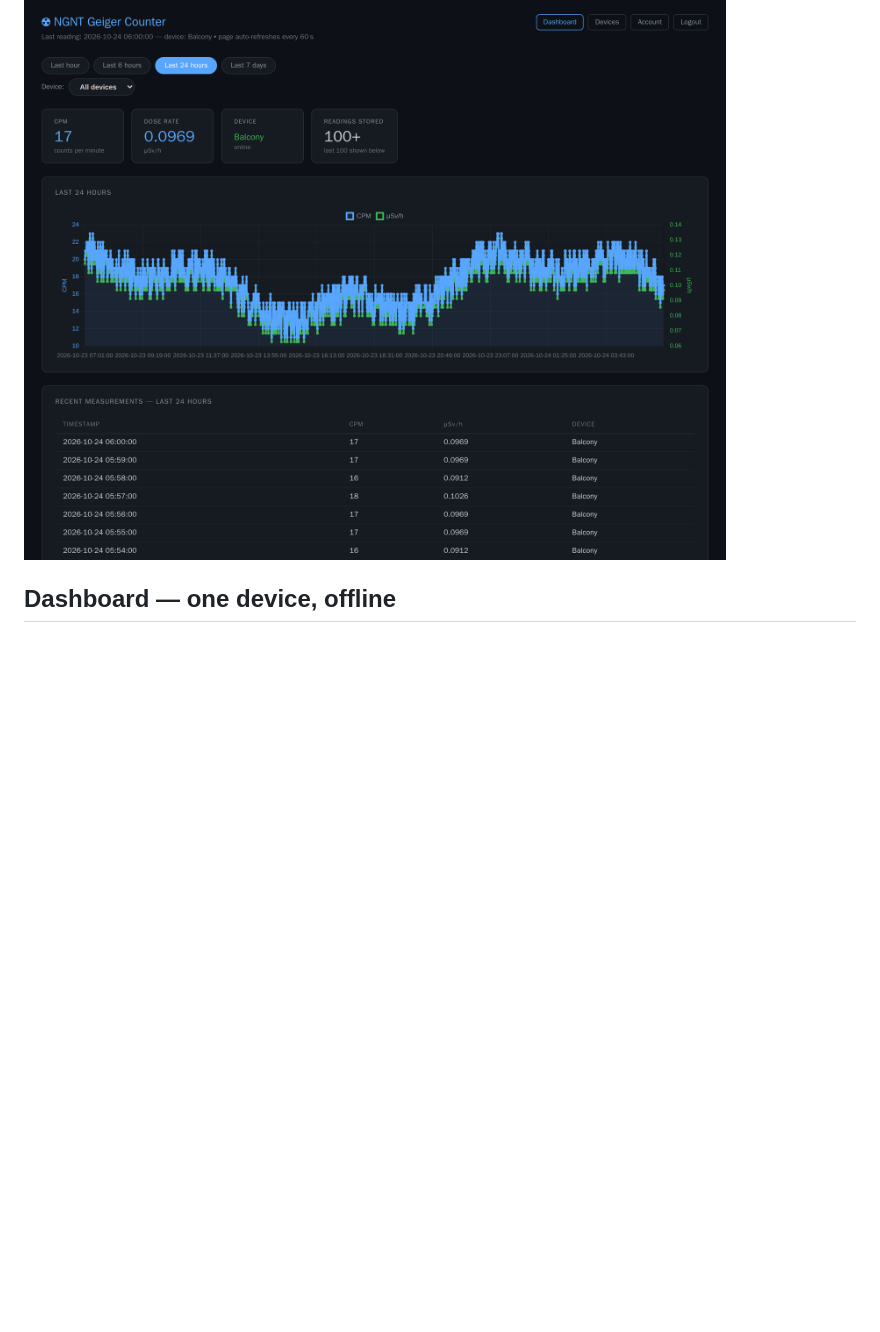
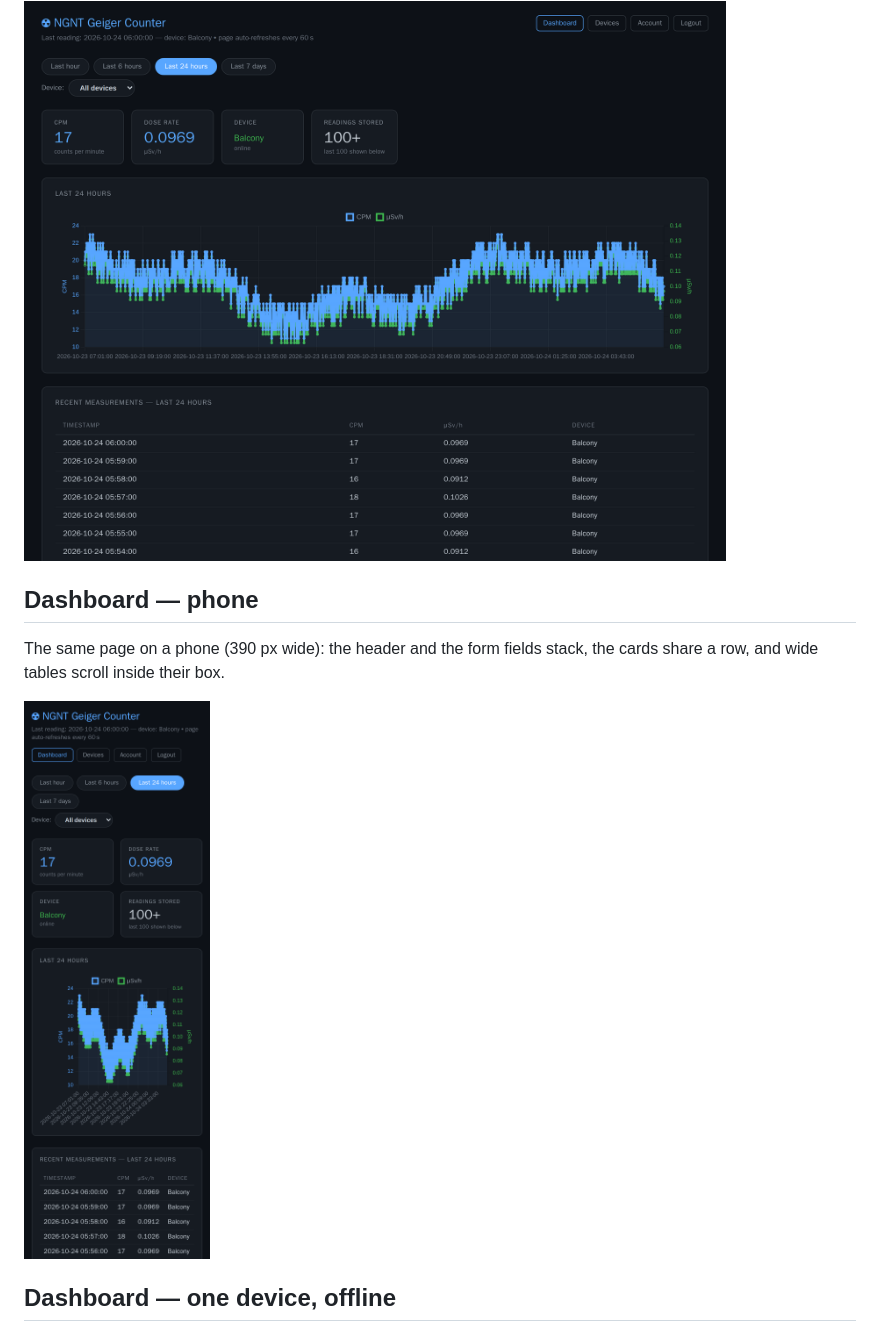
Before and after one commit to phoen-ix/ngnt-geiger-counter, a Markdown page: docs/screenshots/README.md, the part around the change. Rendered like a GitHub page; pictures changed too: docs/screenshots/dashboard.mobile.png (added); blank space fills up the shorter version.

```diff
--- a/docs/screenshots/README.md
+++ b/docs/screenshots/README.md
@@ -12,6 +12,13 @@ of the selected range (last hour, 6 hours, 24 hours, 7 days) and the latest 100
 counters of public users, signed-in users also their own, admins all of them. The page reloads every 60 s.
 
 <img src="dashboard.png" alt="Dashboard: CPM, dose rate and online status of the balcony counter, a 24-hour chart and the latest readings" width="800">
+
+## Dashboard — phone
+
+The same page on a phone (390 px wide): the header and the form fields stack, the cards share a row, and wide tables
+scroll inside their box.
+
+<img src="dashboard.mobile.png" alt="Dashboard on a phone: header and navigation stacked, range buttons, the four cards two per row, the chart and the first readings" width="390">
 
 ## Dashboard — one device, offline
 
```
Also changed, not shown: HANDOVER.md (+1 -1 lines), 3 other files.
